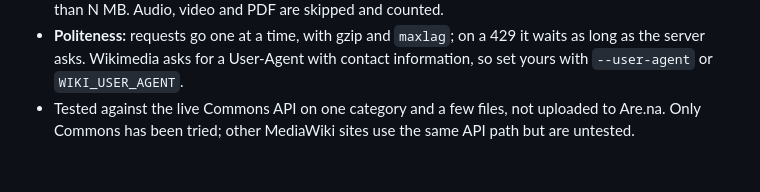
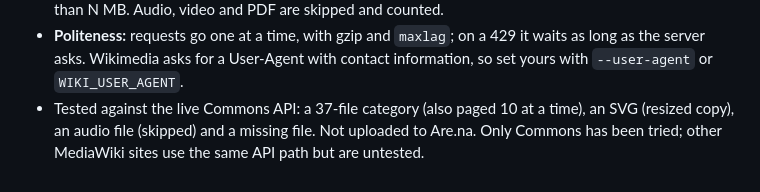
Before and after one commit to jubilancy/claude, a Markdown page: arena/README.md, the part around the change. GitHub-like rendering.

Commit message:
wiki_to_csv README: list what was tested live
Co-Authored-By: Claude Sonnet 5.5 <noreply@anthropic.com>
Claude-Session: https://claude.ai/code/session_01A5ZT8P6tmeuUy476ozY45L

```diff
--- a/arena/README.md
+++ b/arena/README.md
@@ -92,4 +92,4 @@ ARENA_TOKEN=... uv run arena/arena_upload.py flowers.csv --channel your-channel-
 - **Description:** the file's own description (HTML turned into text, links kept as markdown, cut at `--max-desc` characters, default 2000, since some are whole pages of OCR text), then a credit line `"Title" by Author, License` with the license linked, then Date, Source (credit), Restrictions, the category it was found in, and a link to the file page. `--categories` adds the file's own categories.
 - **Which file:** JPEG, PNG, GIF and WebP use the original. SVG, TIFF and similar use a resized copy (`--width`, default 1920, one of Commons' standard sizes). `--max-mb N` does the same for originals bigger than N MB. Audio, video and PDF are skipped and counted.
 - **Politeness:** requests go one at a time, with gzip and `maxlag`; on a 429 it waits as long as the server asks. Wikimedia asks for a User-Agent with contact information, so set yours with `--user-agent` or `WIKI_USER_AGENT`.
-- Tested against the live Commons API on one category and a few files, not uploaded to Are.na. Only Commons has been tried; other MediaWiki sites use the same API path but are untested.
+- Tested against the live Commons API: a 37-file category (also paged 10 at a time), an SVG (resized copy), an audio file (skipped) and a missing file. Not uploaded to Are.na. Only Commons has been tried; other MediaWiki sites use the same API path but are untested.
```
